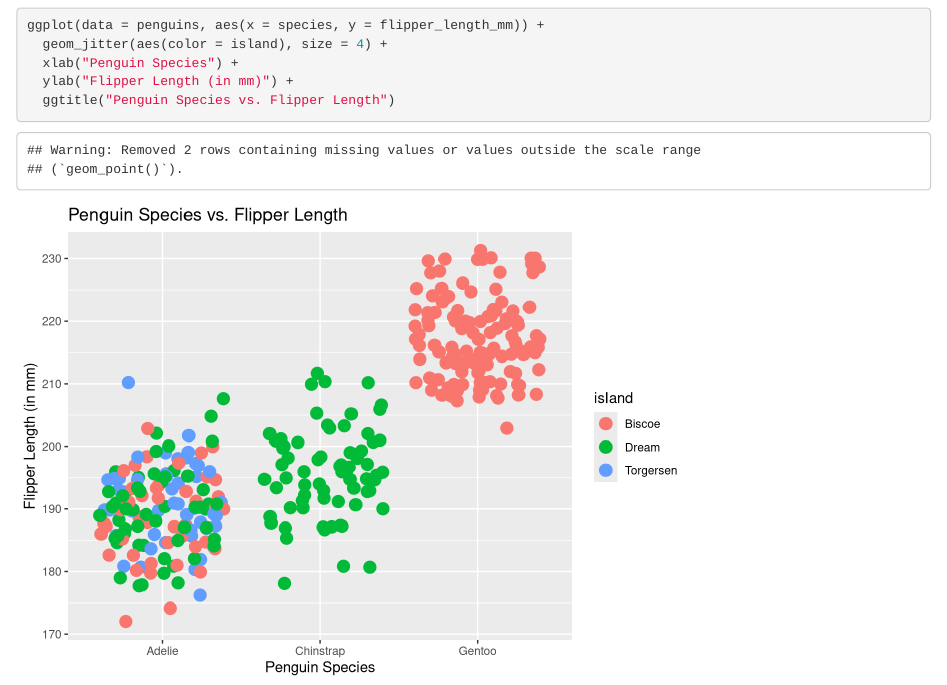
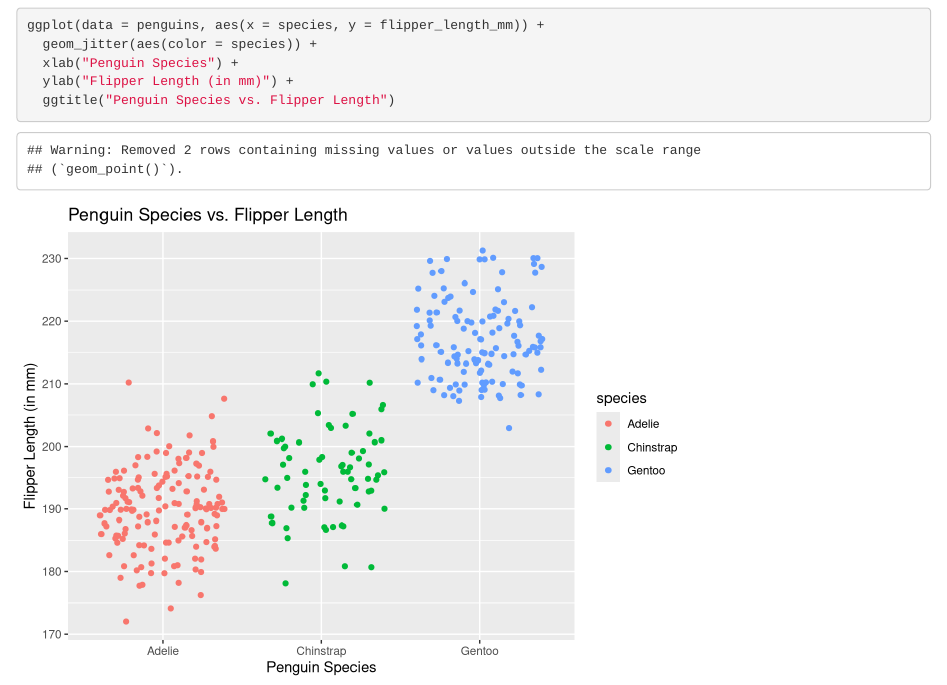
Before and after one commit to wsedgwick/eds-212-day-2, an R Markdown document (Untitled.Rmd): the page in a window 1100 px wide, from 1900 px down. Rendered offline with R 4.5, knitr and Pandoc, with nearby package versions; code that draws random numbers runs with fixed seeds of ours.

Commit message:
changed aes so penguin species are different colors

````diff
--- a/Untitled.Rmd
+++ b/Untitled.Rmd
@@ -53,7 +53,7 @@ ggplot(data = penguins, aes(x = bill_length_mm, y =bill_depth_mm)) +
 ```{r}
 
 ggplot(data = penguins, aes(x = species, y = flipper_length_mm)) +
-  geom_jitter(aes(color = island), size = 4) +
+  geom_jitter(aes(color = species)) +
   xlab("Penguin Species") +
   ylab("Flipper Length (in mm)") +
   ggtitle("Penguin Species vs. Flipper Length")
````
Also changed, not shown: Untitled.html.
